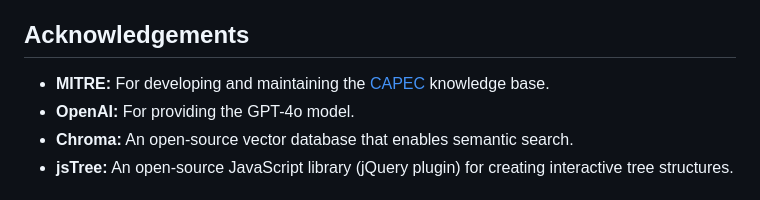
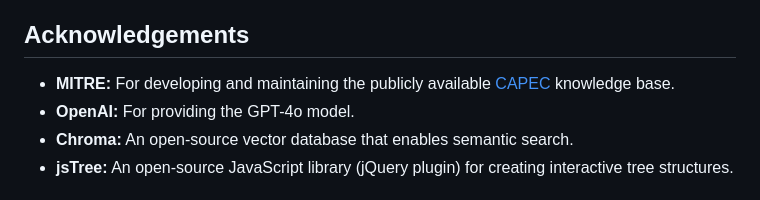
Before and after one commit to karimsammouri/capec_threat_modeling, a Markdown page: README.md, the part around the change printed below. Rendered like a GitHub page.

```diff
--- a/README.md
+++ b/README.md
@@ -113,7 +115,7 @@ For contributions, please fork the repository, make changes, and submit a pull r
 This project is licensed under the [MIT License](LICENSE). See the `LICENSE` file for details.
 
 ## Acknowledgements
-- **MITRE:** For developing and maintaining the [CAPEC](https://capec.mitre.org/) knowledge base.
+- **MITRE:** For developing and maintaining the publicly available [CAPEC](https://capec.mitre.org/) knowledge base.
 - **OpenAI:** For providing the GPT-4o model.
 - **Chroma:** An open-source vector database that enables semantic search.
 - **jsTree:** An open-source JavaScript library (jQuery plugin) for creating interactive tree structures.
```
Also changed, not shown: other parts of README.md (+10 -8 lines).
